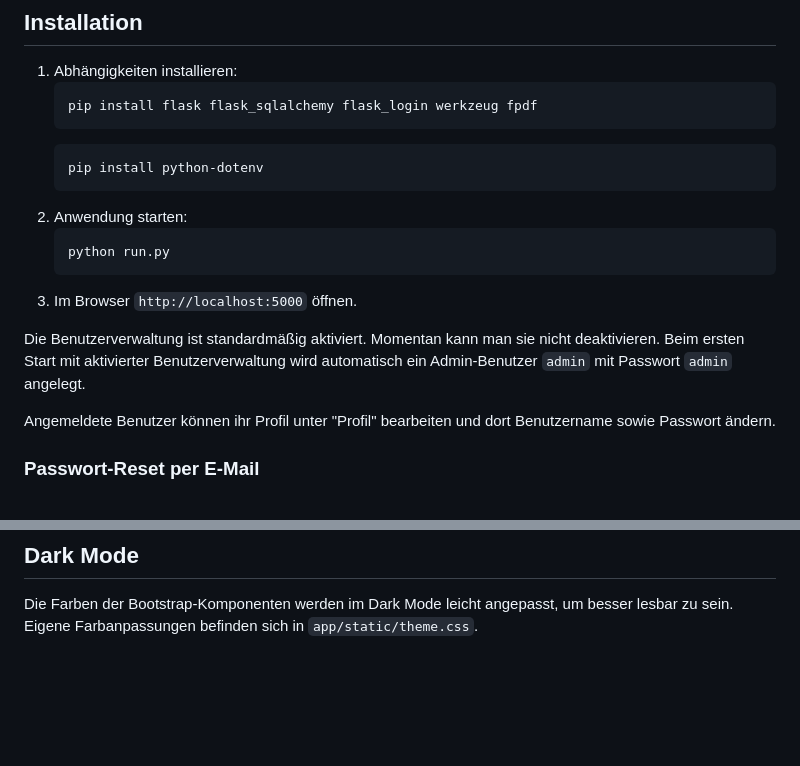
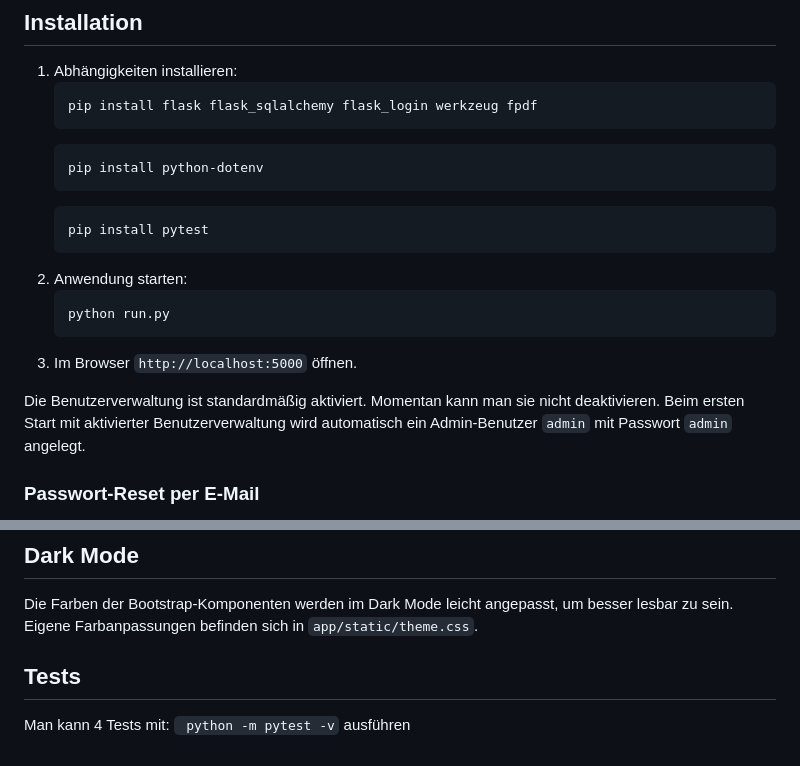
Before and after one commit to Phantomias1403/Lagerbestand, a Markdown page: README.md, 2 parts joined by grey strips. Rendered like a GitHub page; blank space fills up the shorter version.

````diff
--- a/README.md
+++ b/README.md
@@ -11,6 +11,9 @@ Dieses Projekt ist ein einfaches Lagerverwaltungssystem für Fanartikel basieren
    ```bash
    pip install python-dotenv
    ```
+   ```
+   pip install pytest
+   ```
 2. Anwendung starten:
    ```bash
    python run.py
@@ -21,9 +24,6 @@ Die Benutzerverwaltung ist standardmäßig aktiviert. Momentan kann man
 sie nicht deaktivieren.
 Beim ersten Start mit aktivierter Benutzerverwaltung wird automatisch ein
 Admin-Benutzer `admin` mit Passwort `admin` angelegt.
-
-Angemeldete Benutzer können ihr Profil unter "Profil" bearbeiten und dort
-Benutzername sowie Passwort ändern.
 
 ### Passwort-Reset per E-Mail
 Um das Zurücksetzen des Passworts zu ermöglichen, muss ein SMTP-Server
@@ -93,3 +92,8 @@ Das System ist modular aufgebaut und lässt sich später um Funktionen wie eine
 
 ## Dark Mode
 Die Farben der Bootstrap‑Komponenten werden im Dark Mode leicht angepasst, um besser lesbar zu sein. Eigene Farbanpassungen befinden sich in `app/static/theme.css`.
+
+## Tests
+Man kann 4 Tests mit: ```
+python -m pytest -v```
+ausführen
````
Also changed, not shown: other parts of README.md (+0 -1 lines).
